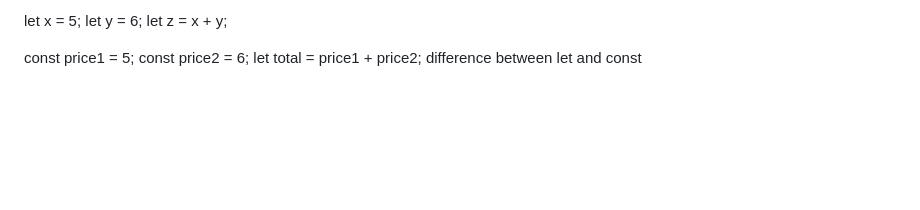
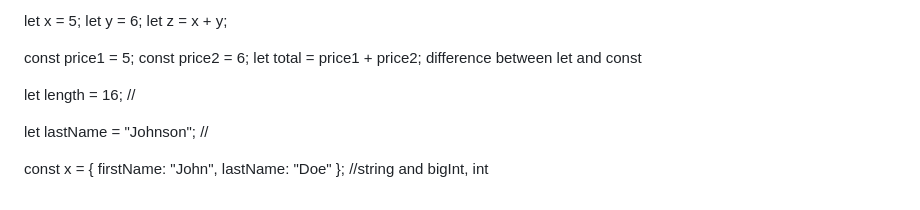
Before and after one commit to giftxenon/htmltest, a Markdown page: README.md, the part around the change. Drawn GitHub-style; blank space fills up the shorter version.

Commit message:
Update README.md
string and bigInt, int

```diff
--- a/README.md
+++ b/README.md
@@ -231,3 +231,12 @@ let z = x + y;
 const price1 = 5;
 const price2 = 6;
 let total = price1 + price2; difference between let and const
+
+let length = 16;            //
+
+let lastName = "Johnson";   //
+
+const x = {
+  firstName: "John",
+  lastName: "Doe"
+};    //string and bigInt, int
```
